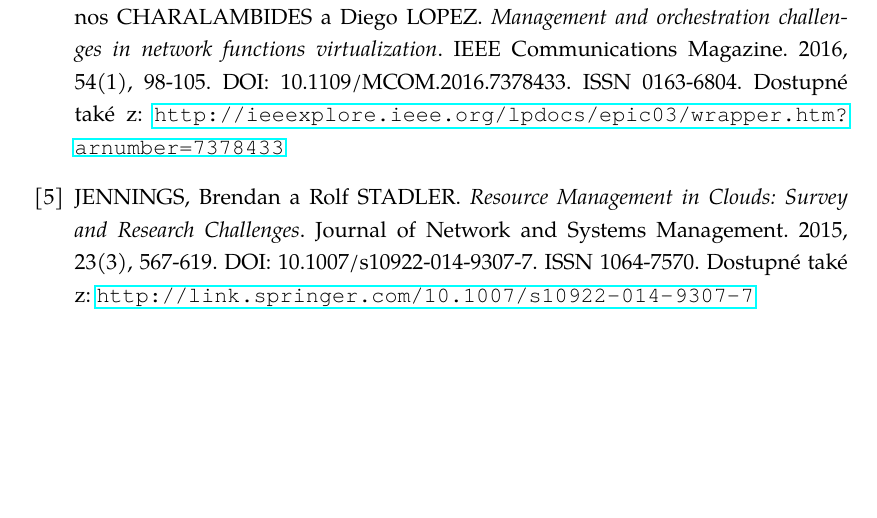
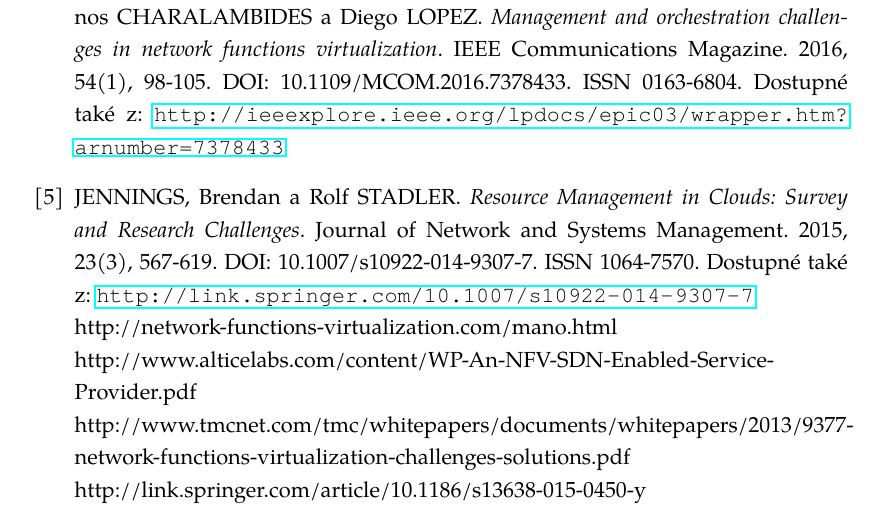
Before and after one commit to smolaon/Thesis, a LaTeX thesis (thesis.tex, which reads bibliography.tex): part of page 23 of 28, cut so that both start at the same text, the shorter picture padded with empty space. Compiled offline with pdfLaTeX.

Commit message:
add sources

```diff
--- a/bibliography.tex
+++ b/bibliography.tex
@@ -19,5 +19,14 @@
 \bibitem{CloudSurvey}JENNINGS, Brendan a Rolf STADLER. \emph{Resource Management in Clouds: Survey and Research Challenges}. Journal of Network and Systems Management. 2015, 23(3), 567-619. DOI: 10.1007/s10922-014-9307-7. ISSN 1064-7570. Dostupné také z: \url{http://link.springer.com/10.1007/s10922-014-9307-7}
 
 
+http://network-functions-virtualization.com/mano.html
+
+http://www.alticelabs.com/content/WP-An-NFV-SDN-Enabled-Service-Provider.pdf
+
+http://www.tmcnet.com/tmc/whitepapers/documents/whitepapers/2013/9377-network-functions-virtualization-challenges-solutions.pdf
+
+http://link.springer.com/article/10.1186/s13638-015-0450-y
+
+
 
 \end{thebibliography}
```
Also changed, not shown: chapter4.tex (+0 -4 lines).
